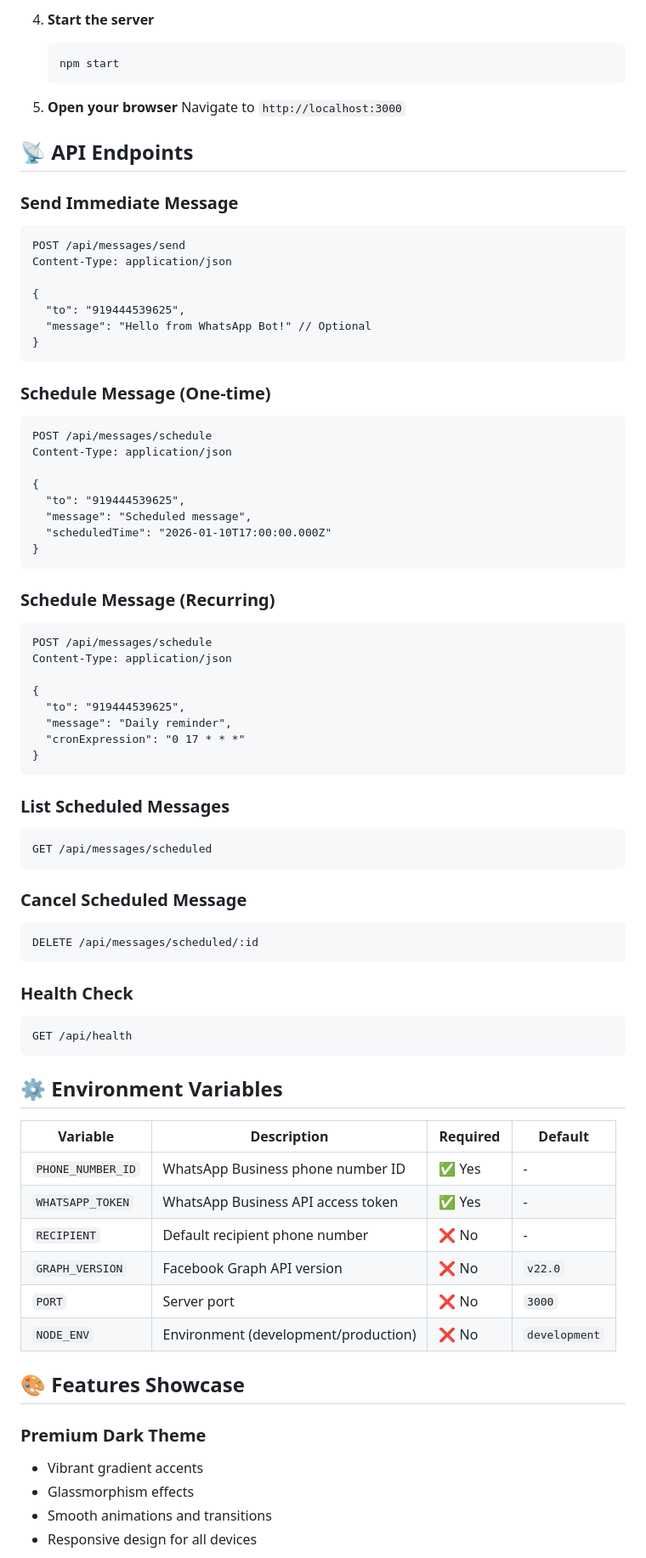
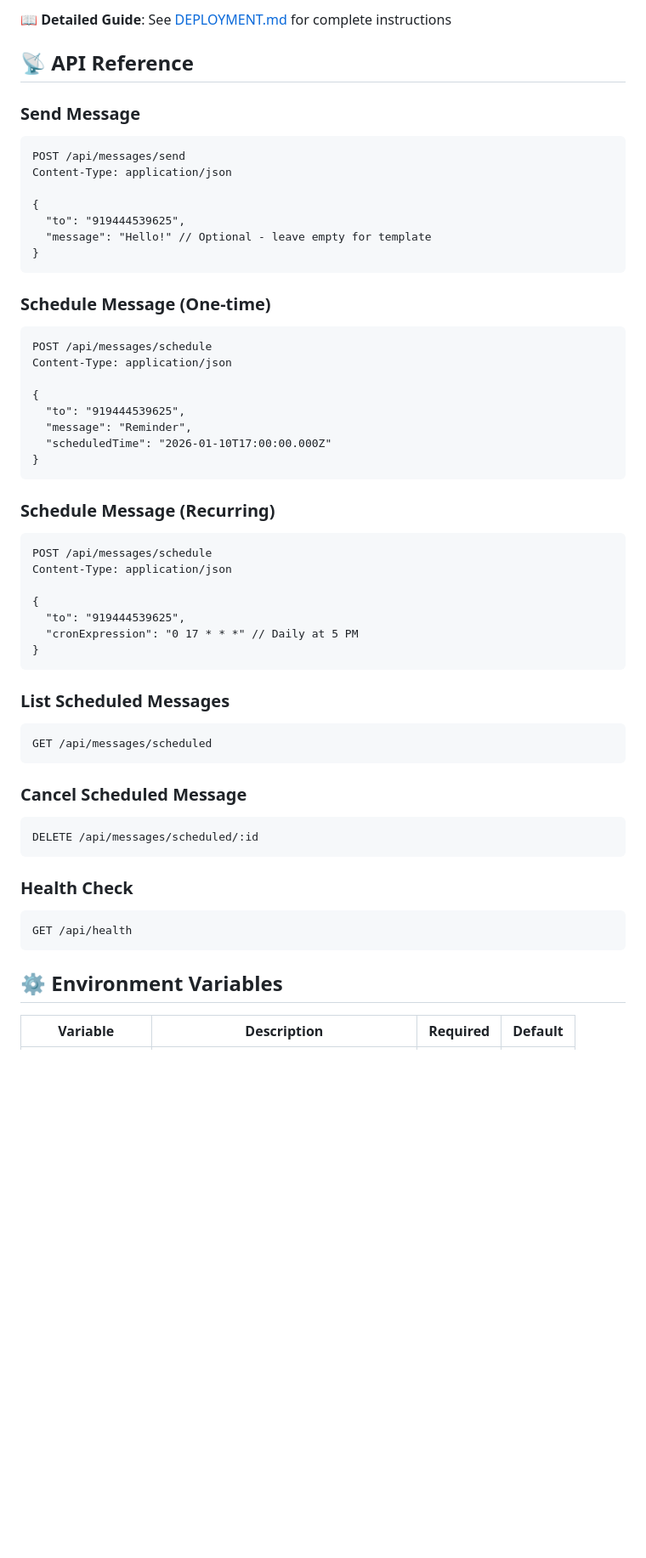
Before and after one commit to itslokeshx/Automated-whatsapp-message, a Markdown page: README.md, the part around one of its changes. Shown at 85% size. GitHub-like rendering; blank space fills up the shorter version.

````diff
--- a/README.md
+++ b/README.md
@@ -88,60 +86,59 @@ Automated-whatsapp-message/
 
-4. **Start the server**
-   ```bash
-   npm start
-   ```
+📖 **Detailed Guide**: See [DEPLOYMENT.md](./DEPLOYMENT.md) for complete instructions
 
-5. **Open your browser**
-   Navigate to `http://localhost:3000`
+## 📡 API Reference
 
-## 📡 API Endpoints
+### Send Message
 
-### Send Immediate Message
 ```http
 POST /api/messages/send
 Content-Type: application/json
 
 {
   "to": "919444539625",
-  "message": "Hello from WhatsApp Bot!" // Optional
+  "message": "Hello!" // Optional - leave empty for template
 }
 ```
 
 ### Schedule Message (One-time)
+
 ```http
 POST /api/messages/schedule
 Content-Type: application/json
 
 {
   "to": "919444539625",
-  "message": "Scheduled message",
+  "message": "Reminder",
   "scheduledTime": "2026-01-10T17:00:00.000Z"
 }
 ```
 
 ### Schedule Message (Recurring)
+
 ```http
 POST /api/messages/schedule
 Content-Type: application/json
 
 {
   "to": "919444539625",
-  "message": "Daily reminder",
-  "cronExpression": "0 17 * * *"
+  "cronExpression": "0 17 * * *" // Daily at 5 PM
 }
 ```
 
 ### List Scheduled Messages
+
 ```http
 GET /api/messages/scheduled
 ```
 
 ### Cancel Scheduled Message
+
 ```http
 DELETE /api/messages/scheduled/:id
 ```
 
 ### Health Check
+
 ```http
 GET /api/health
 ```
@@ -150,18 +147,3 @@ GET /api/health
 
 | Variable | Description | Required | Default |
 |----------|-------------|----------|---------|
-| `PHONE_NUMBER_ID` | WhatsApp Business phone number ID | ✅ Yes | - |
-| `WHATSAPP_TOKEN` | WhatsApp Business API access token | ✅ Yes | - |
-| `RECIPIENT` | Default recipient phone number | ❌ No | - |
-| `GRAPH_VERSION` | Facebook Graph API version | ❌ No | `v22.0` |
-| `PORT` | Server port | ❌ No | `3000` |
-| `NODE_ENV` | Environment (development/production) | ❌ No | `development` |
-
-## 🎨 Features Showcase
-
-### Premium Dark Theme
-- Vibrant gradient accents
-- Glassmorphism effects
-- Smooth animations and transitions
-- Responsive design for all devices
-
````
Also changed, not shown: other parts of README.md (+150 -100 lines).
